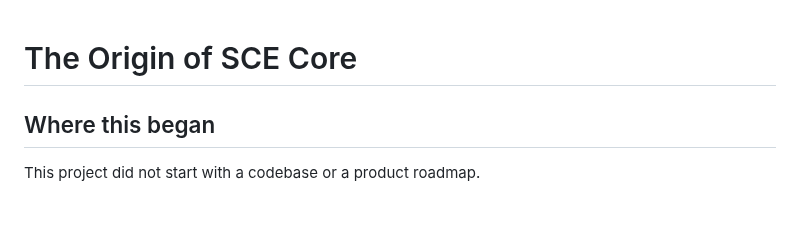
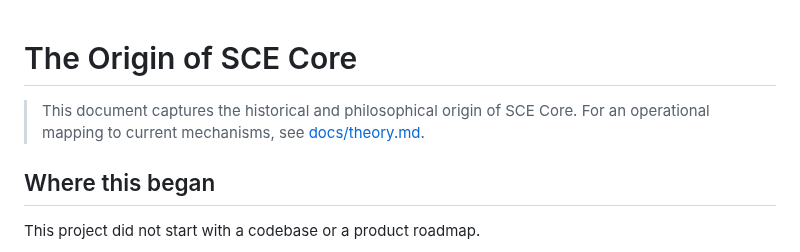
Before and after one commit to yanixkz/sce-core, a Markdown page: docs/origin.md, the part around the change. GitHub-like rendering; blank space fills up the shorter version.

```diff
--- a/docs/origin.md
+++ b/docs/origin.md
@@ -1,4 +1,7 @@
 # The Origin of SCE Core
+
+> This document captures the historical and philosophical origin of SCE Core.
+> For an operational mapping to current mechanisms, see [docs/theory.md](theory.md).
 
 ## Where this began
 
```
Also changed, not shown: README.md (+6 -0 lines), docs/theory.md (added, +98 -0 lines).
